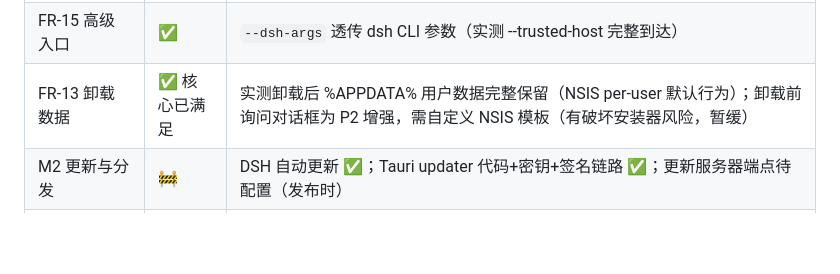
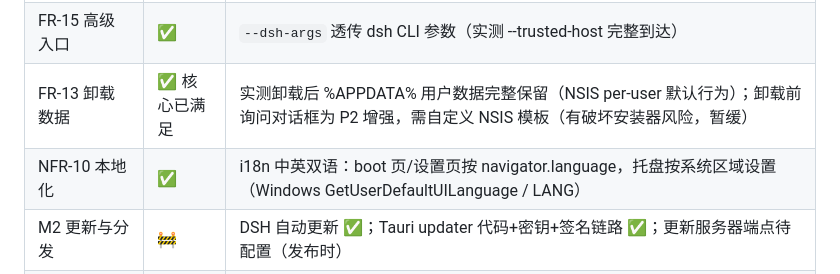
Before and after one commit to xiaoge200/dsh-desktop, a Markdown page: docs/IMPLEMENTATION.md, the part around the change. GitHub-like rendering; blank space fills up the shorter version.

Commit message:
docs: NFR-10 i18n 完成

```diff
--- a/docs/IMPLEMENTATION.md
+++ b/docs/IMPLEMENTATION.md
@@ -12,6 +12,7 @@
 | M1+ 打磨 | ✅ | 设置窗口（开机自启/服务状态/版本信息/目录入口）、托盘「重启服务」、CHANGELOG |
 | FR-15 高级入口 | ✅ | `--dsh-args` 透传 dsh CLI 参数（实测 --trusted-host 完整到达） |
 | FR-13 卸载数据 | ✅ 核心已满足 | 实测卸载后 %APPDATA% 用户数据完整保留（NSIS per-user 默认行为）；卸载前询问对话框为 P2 增强，需自定义 NSIS 模板（有破坏安装器风险，暂缓） |
+| NFR-10 本地化 | ✅ | i18n 中英双语：boot 页/设置页按 navigator.language，托盘按系统区域设置（Windows GetUserDefaultUILanguage / LANG） |
 | M2 更新与分发 | 🚧 | DSH 自动更新 ✅；Tauri updater 代码+密钥+签名链路 ✅；更新服务器端点待配置（发布时） |
 | M3 跨平台 | 🚧 | CI 三平台矩阵已配置（.github/workflows/build-release.yml）；macOS/Linux 真机验证待 CI 首跑 |
 | M4 打磨发布 | ⏳ | 待内测 |
```
